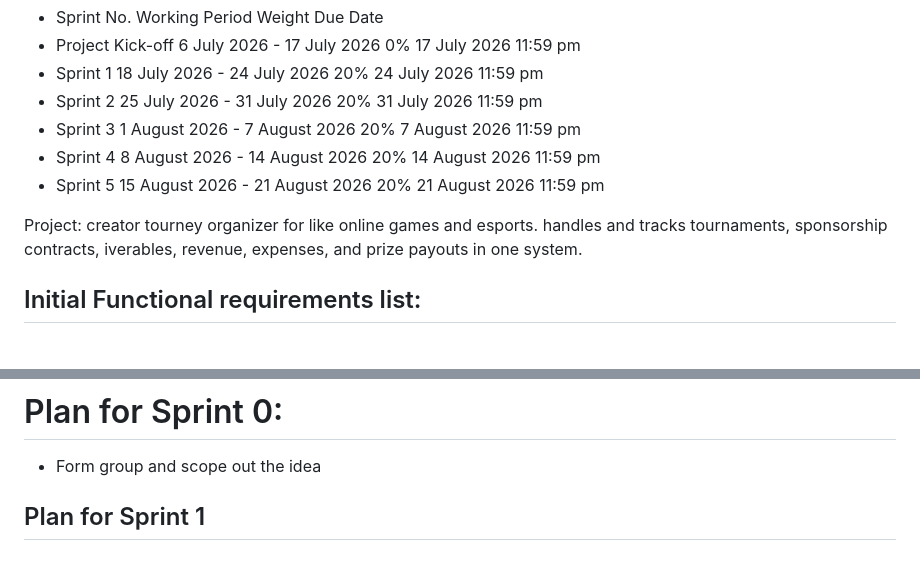
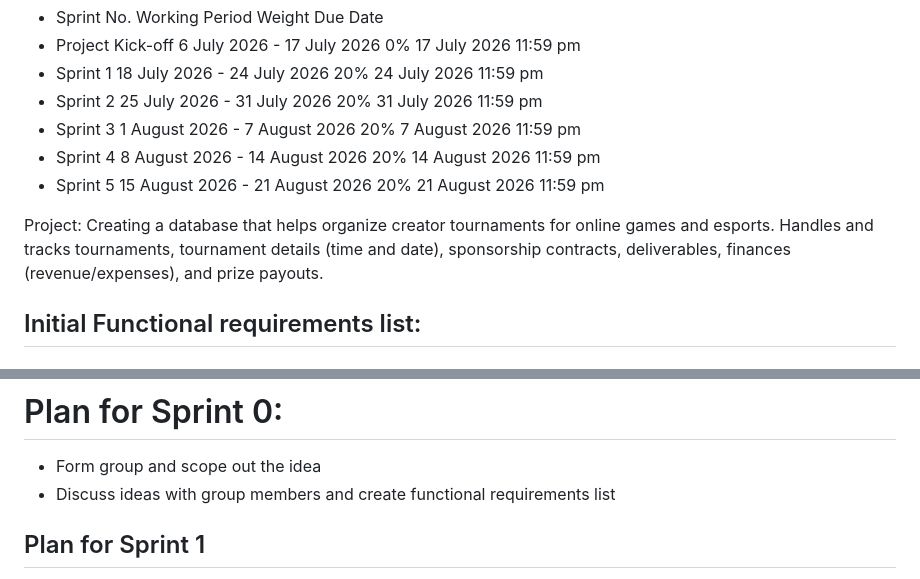
Before and after one commit to Staroak/370-Design-Project, a Markdown page: README.md, 2 parts joined by grey strips. Drawn GitHub-style.

Commit message:
Updated project description

```diff
--- a/README.md
+++ b/README.md
@@ -9,7 +9,7 @@
 - Sprint 5 15 August 2026 - 21 August 2026 20% 21 August 2026 11:59 pm
 
 Project:
-creator tourney organizer for like online games and esports. handles and tracks tournaments, sponsorship contracts, iverables, revenue, expenses, and prize payouts in one system.
+Creating a database that helps organize creator tournaments for online games and esports. Handles and tracks tournaments, tournament details (time and date), sponsorship contracts, deliverables, finances (revenue/expenses), and prize payouts.
 
 ## Initial Functional requirements list:
 
@@ -56,6 +56,8 @@ Note* Data will be generated as realistic mock data. Can scrape liquidpedia and
 # Plan for Sprint 0:
 
 - Form group and scope out the idea
+- Discuss ideas with group members and create functional requirements list
+
 
 ## Plan for Sprint 1
 
```
